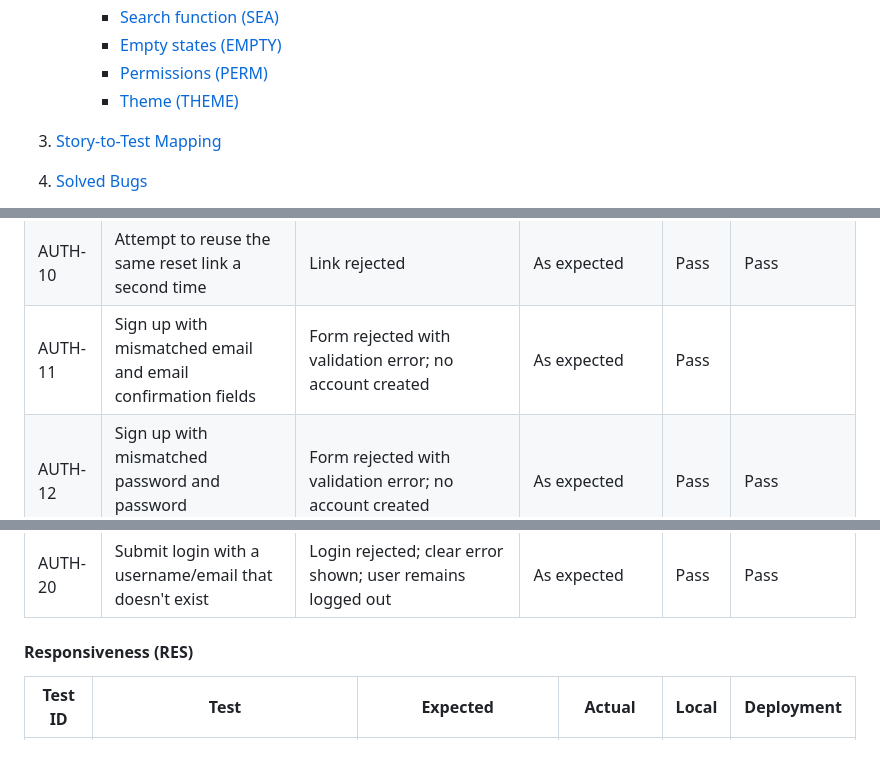
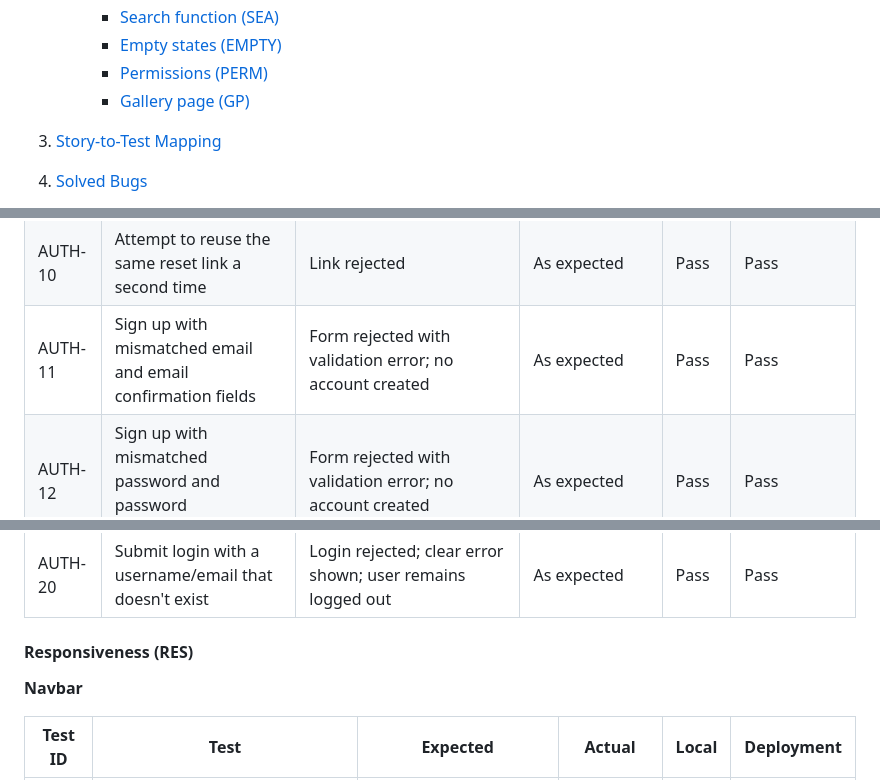
Before and after one commit to VeronicaTeodorof/timefull-timeless, a Markdown page: TESTING.md, 3 parts joined by grey strips. Rendered like a GitHub page; blank space fills up the shorter version.

```diff
--- a/TESTING.md
+++ b/TESTING.md
@@ -14,7 +14,7 @@
      - [Search function (SEA)](#search-function-sea)
      - [Empty states (EMPTY)](#empty-states-empty)
      - [Permissions (PERM)](#permissions-perm)
-     - [Theme (THEME)](#theme-theme)
+     - [Gallery page (GP)](#gallery-page-gp)
 3. [Story-to-Test Mapping](#story-to-test-mapping)
 4. [Solved Bugs](#solved-bugs)
 5. [Known Bugs / Limitations](#known-bugs--limitations)
@@ -160,7 +160,7 @@ Two tests were written to capture this:
 | AUTH-09 | Submit new password on that form | Password updated; redirected to reset-complete page | As expected | Pass | Pass |
 | AUTH-09 | Log in with the new password | Login succeeds | As expected | Pass | Pass |
 | AUTH-10 | Attempt to reuse the same reset link a second time | Link rejected | As expected | Pass | Pass |
-| AUTH-11 | Sign up with mismatched email and email confirmation fields | Form rejected with validation error; no account created | As expected | Pass | |
+| AUTH-11 | Sign up with mismatched email and email confirmation fields | Form rejected with validation error; no account created | As expected | Pass | Pass |
 | AUTH-12 | Sign up with mismatched password and password confirmation fields | Form rejected with validation error; no account created | As expected | Pass | Pass |
 | AUTH-13 | Sign up with a username shorter than the minimum length | Form rejected with validation error; no account created | As expected | Pass | Pass |
 | AUTH-14 | Sign up with an email already registered to an existing account | Form rejected with validation error; no account created | As expected | Pass | Pass |
@@ -173,6 +173,8 @@ Two tests were written to capture this:
 
 #### Responsiveness (RES)
 
+**Navbar**
+
 | Test ID | Test | Expected | Actual | Local | Deployment |
 |---------|------|----------|--------|-------|------------|
 | RES-01 | Burger visible on mobile (<992px) | Burger icon shown, links hidden | As expected | Pass | |
```
Also changed, not shown: other parts of TESTING.md (+19 -2 lines).
